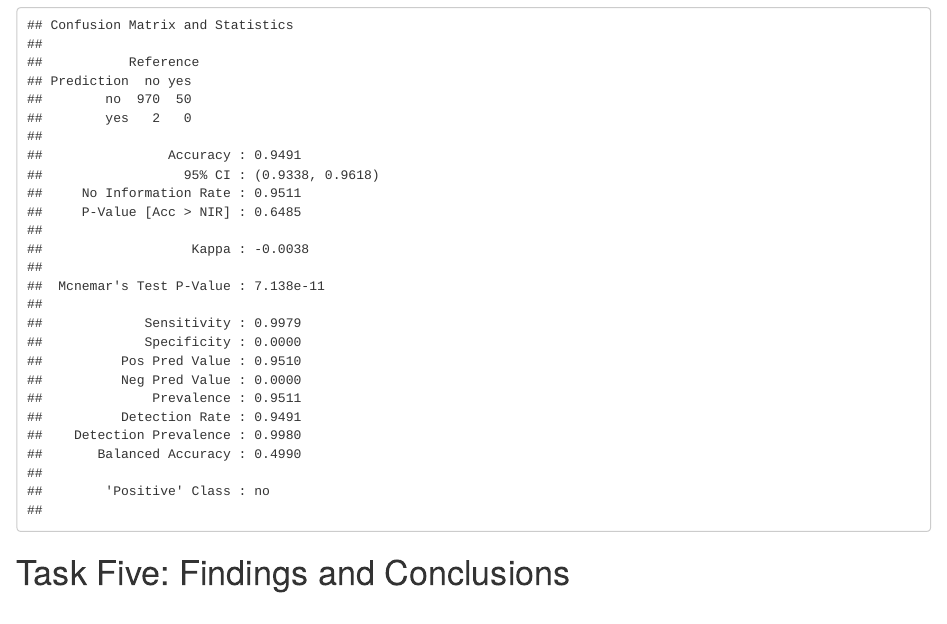
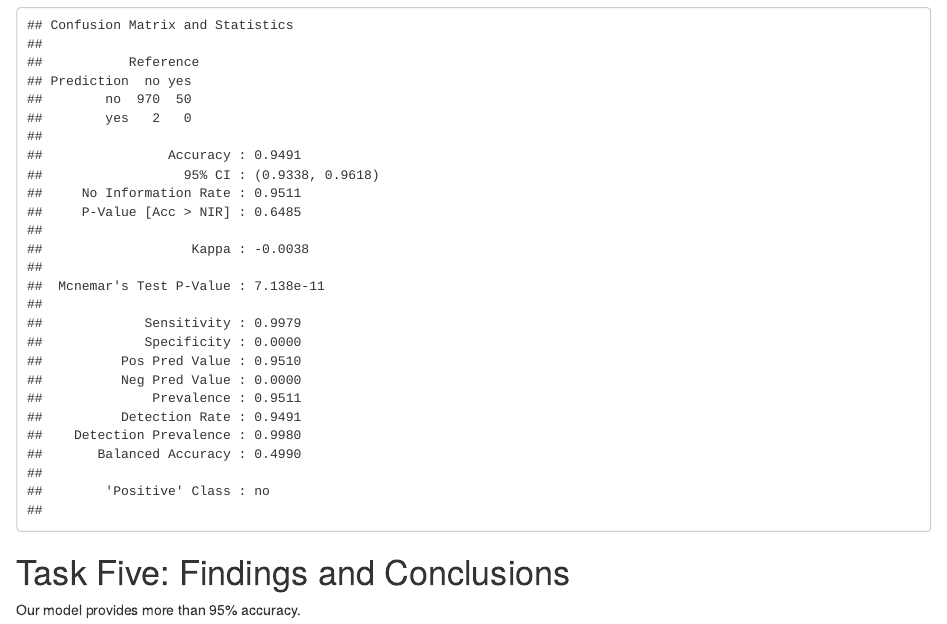
Before and after one commit to anoushkaacc/Stroke-prediction-model-with-R, an R Markdown document (Build-deploy-stroke-prediction-model-R.Rmd): the page in a window 1100 px wide, from 14040 px down. Rendered offline with R 4.5, knitr and Pandoc, with nearby package versions; code that draws random numbers runs with fixed seeds of ours; some code elsewhere in the file could not run offline; common packages that the code uses without loading them are loaded.

Commit message:
conclusion

````diff
--- a/Build-deploy-stroke-prediction-model-R.Rmd
+++ b/Build-deploy-stroke-prediction-model-R.Rmd
@@ -316,3 +316,4 @@ confusionMatrix(predict(rf,test),test$stroke)
 ```
 
 # Task Five: Findings and Conclusions
+Our model provides more than 95% accuracy.
````
